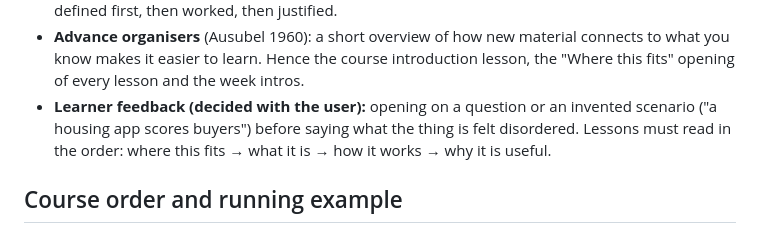
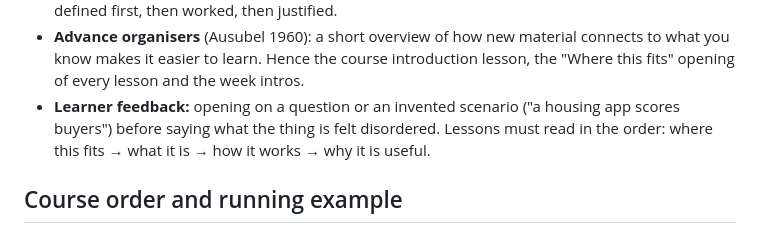
Before and after one commit to Jonathanvwersch/open-academy, a Markdown page: docs/design/lesson-standard.md, the part around the change. Rendered like a GitHub page.

```diff
--- a/docs/design/lesson-standard.md
+++ b/docs/design/lesson-standard.md
@@ -19,7 +19,7 @@ we'd want frequencies (e.g. a hum in a recording is invisible in the waveform bu
   and shown how it works than when asked to discover it. So each new idea is defined first, then worked, then justified.
 - **Advance organisers** (Ausubel 1960): a short overview of how new material connects to what you know makes it easier to
   learn. Hence the course introduction lesson, the "Where this fits" opening of every lesson and the week intros.
-- **Learner feedback (decided with the user):** opening on a question or an invented scenario ("a housing app scores
+- **Learner feedback:** opening on a question or an invented scenario ("a housing app scores
   buyers") before saying what the thing is felt disordered. Lessons must read in the order: where this fits → what it is →
   how it works → why it is useful.
 
```
Also changed, not shown: docs/design/learn-redesign.md (deleted, +0 -39 lines), docs/images/course.png, docs/images/home.png, docs/images/lesson.png, 3 other files.
